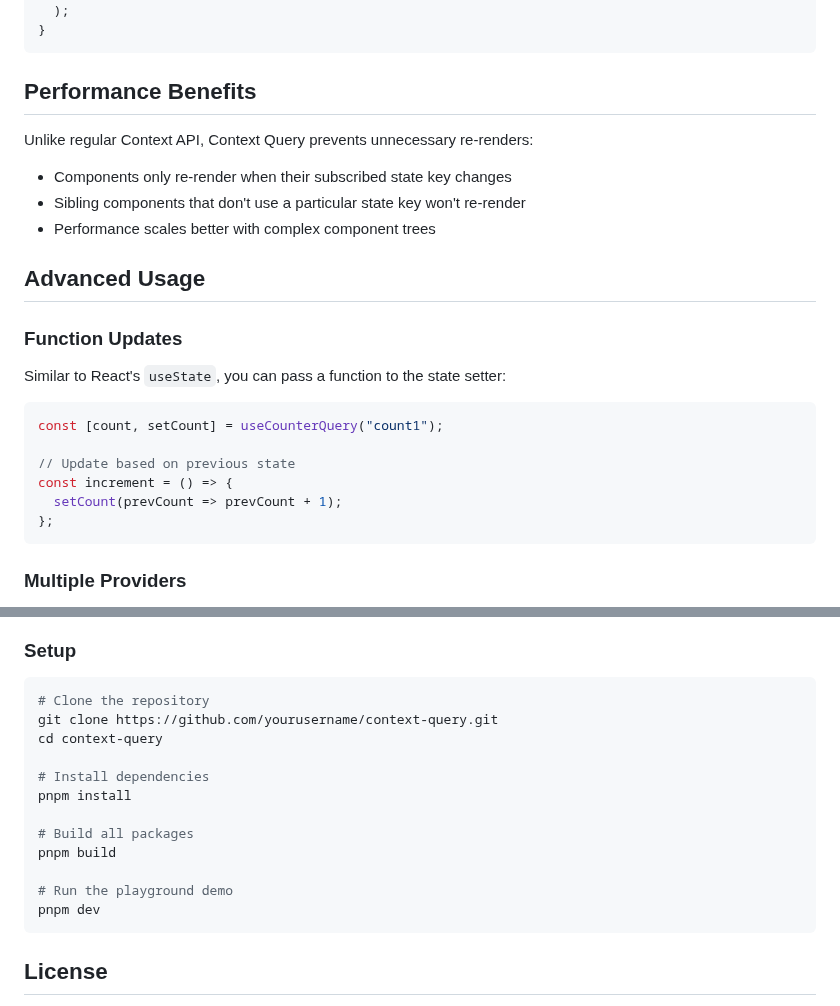
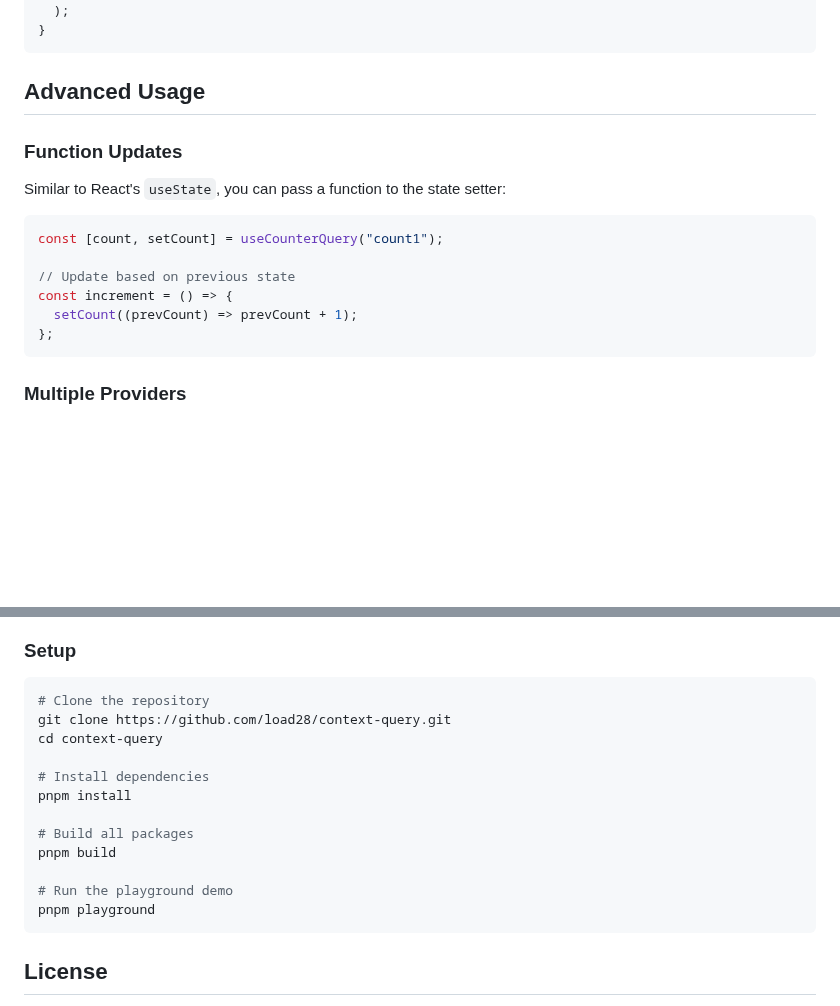
Before and after one commit to load28/context-query, a Markdown page: README.md, 2 parts joined by grey strips. Rendered like a GitHub page; blank space fills up the shorter version.

````diff
--- a/README.md
+++ b/README.md
@@ -128,14 +137,6 @@ function ChildComponentB() {
   );
 }
 ```
-
-## Performance Benefits
-
-Unlike regular Context API, Context Query prevents unnecessary re-renders:
-
-- Components only re-render when their subscribed state key changes
-- Sibling components that don't use a particular state key won't re-render
-- Performance scales better with complex component trees
 
 ## Advanced Usage
 
@@ -148,7 +149,7 @@ const [count, setCount] = useCounterQuery("count1");
 
 // Update based on previous state
 const increment = () => {
-  setCount(prevCount => prevCount + 1);
+  setCount((prevCount) => prevCount + 1);
 };
 ```
 
@@ -191,7 +192,7 @@ The project consists of multiple packages:
 
 ```bash
 # Clone the repository
-git clone https://github.com/yourusername/context-query.git
+git clone https://github.com/load28/context-query.git
 cd context-query
 
 # Install dependencies
@@ -201,7 +202,7 @@ pnpm install
 pnpm build
 
 # Run the playground demo
-pnpm dev
+pnpm playground
 ```
 
 ## License
````
Also changed, not shown: other parts of README.md (+22 -13 lines), README.ko.md (+25 -24 lines).
